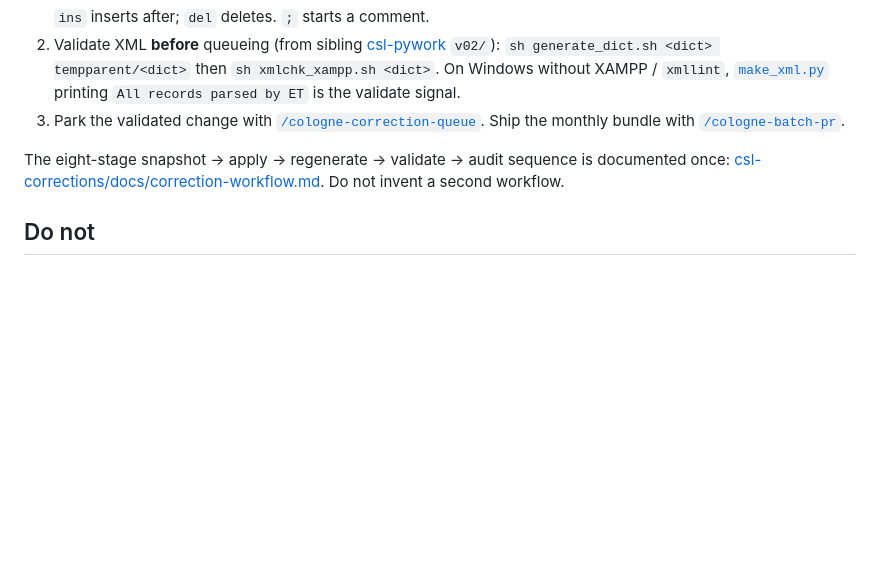
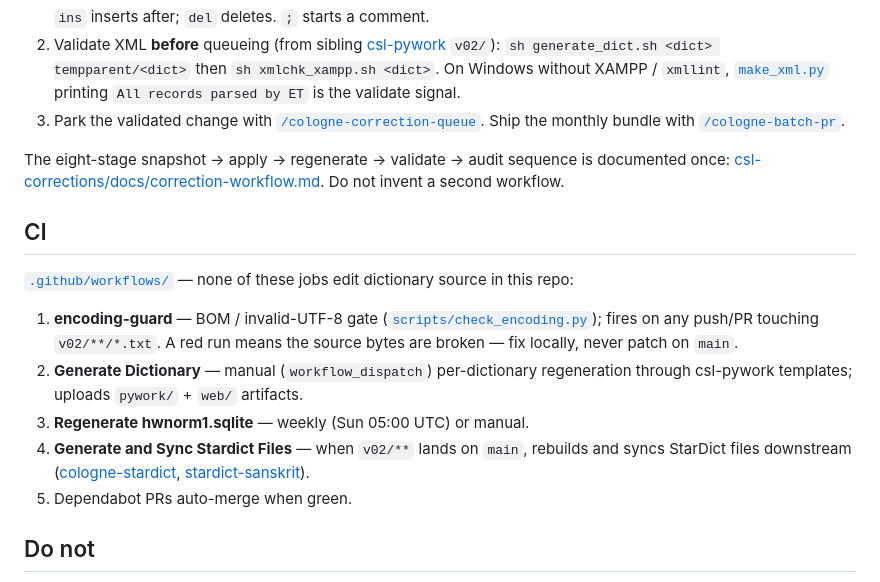
Before and after one commit to sanskrit-lexicon/csl-orig, a Markdown page: CLAUDE.md, the part around one of its changes. GitHub-like rendering; blank space fills up the shorter version.

Commit message:
docs(claude): document CI workflows (H3367)
Meta-doc only, not a v02/ text correction. Adds an accurate CI section
(encoding-guard, generate-dict, hwnorm1 sqlite, update-stardict,
dependabot auto-merge) verified against each workflow file; bumps the
Last-updated date.

```diff
--- a/CLAUDE.md
+++ b/CLAUDE.md
@@ -38,6 +38,25 @@ documented once:
 [csl-corrections/docs/correction-workflow.md](https://github.com/sanskrit-lexicon/csl-corrections/blob/main/docs/correction-workflow.md).
 Do not invent a second workflow.
 
+## CI
+
+[`.github/workflows/`](https://github.com/sanskrit-lexicon/csl-orig/tree/main/.github/workflows)
+— none of these jobs edit dictionary source in this repo:
+
+1. **encoding-guard** — BOM / invalid-UTF-8 gate
+   ([`scripts/check_encoding.py`](https://github.com/sanskrit-lexicon/csl-orig/blob/main/scripts/check_encoding.py));
+   fires on any push/PR touching `v02/**/*.txt`. A red run means the source
+   bytes are broken — fix locally, never patch on `main`.
+2. **Generate Dictionary** — manual (`workflow_dispatch`) per-dictionary
+   regeneration through csl-pywork templates; uploads `pywork/` + `web/`
+   artifacts.
+3. **Regenerate hwnorm1.sqlite** — weekly (Sun 05:00 UTC) or manual.
+4. **Generate and Sync Stardict Files** — when `v02/**` lands on `main`,
+   rebuilds and syncs StarDict files downstream
+   ([cologne-stardict](https://github.com/sanskrit-lexicon/cologne-stardict),
+   [stardict-sanskrit](https://github.com/indic-dict/stardict-sanskrit)).
+5. Dependabot PRs auto-merge when green.
+
 ## Do not
 
 - Commit or push dictionary source under `v02/` (the org fence on csl-orig).
```
Also changed, not shown: other parts of CLAUDE.md (+1 -1 lines).
